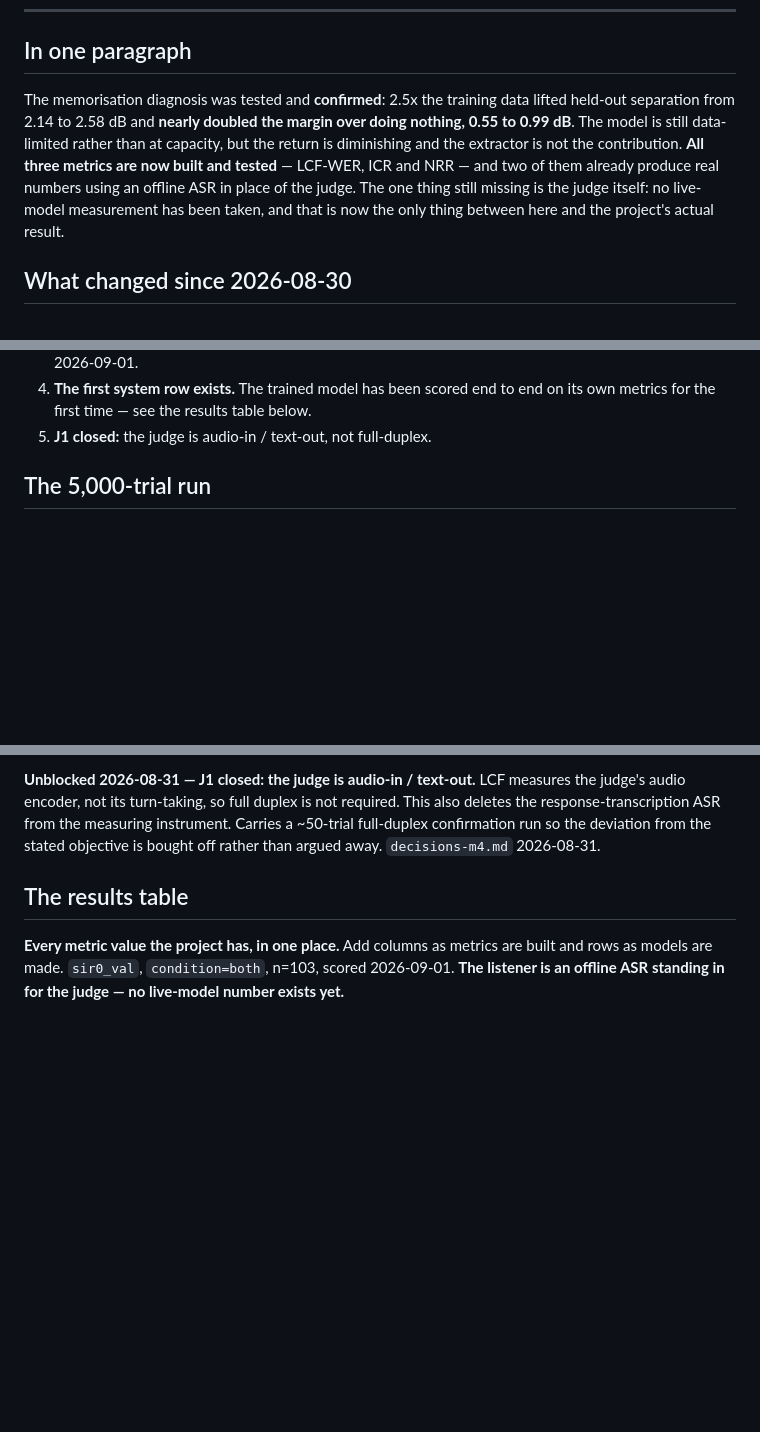
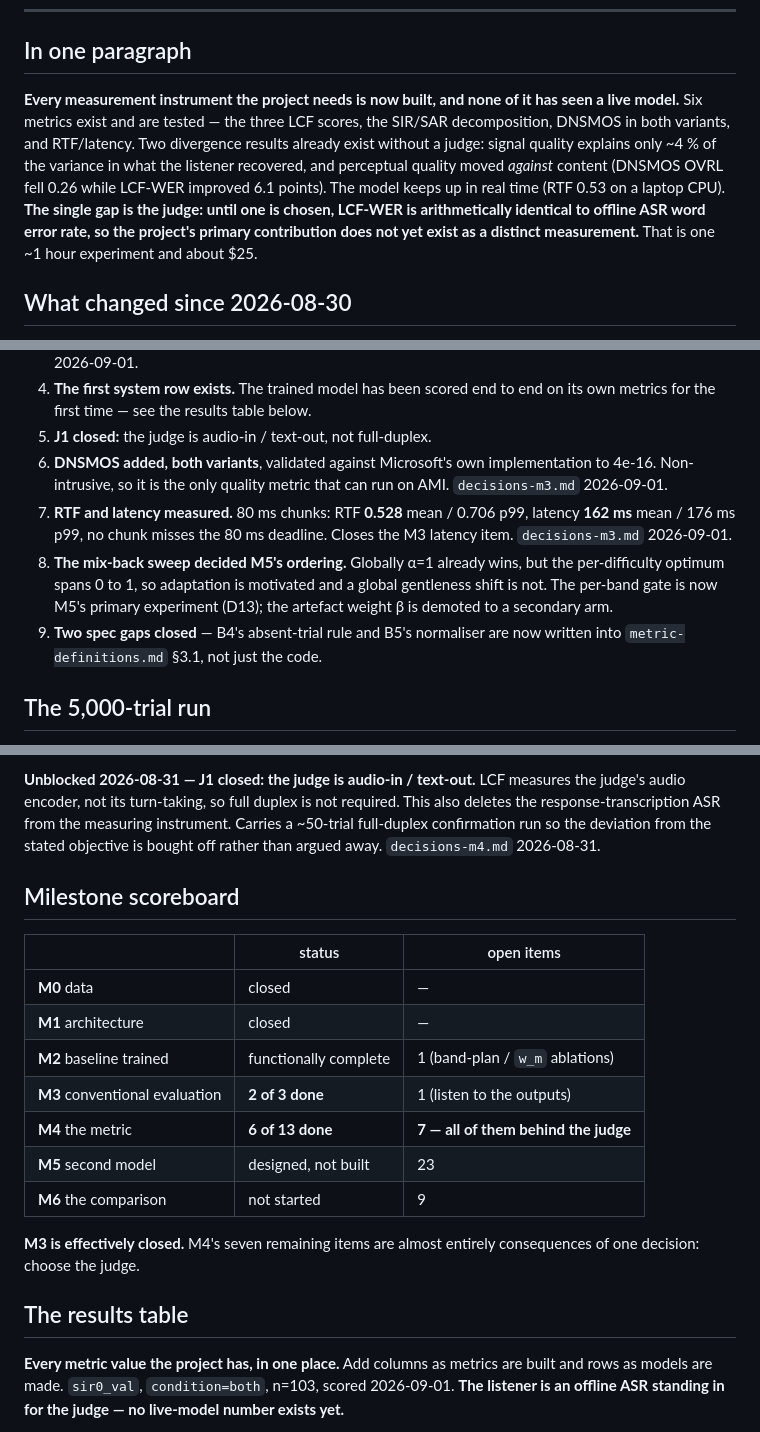
Before and after one commit to grantxxcoder/TargetSpeakerExtractor, a Markdown page: docs/project-state.md, 3 parts joined by grey strips. GitHub-like rendering; blank space fills up the shorter version.

Commit message:
M3: Ready to choose judge, finished with basic metrics

```diff
--- a/docs/project-state.md
+++ b/docs/project-state.md
@@ -11,15 +11,16 @@ evaluation, `-m4` the metric and judge); dates and checklists in
 
 ## In one paragraph
 
-The memorisation diagnosis was tested and **confirmed**: 2.5x the training data
-lifted held-out separation from 2.14 to 2.58 dB and **nearly doubled the margin
-over doing nothing, 0.55 to 0.99 dB**. The model is still data-limited rather
-than at capacity, but the return is diminishing and the extractor is not the
-contribution. **All three metrics are now built and tested** — LCF-WER, ICR and
-NRR — and two of them already produce real numbers using an offline ASR in place
-of the judge. The one thing still missing is the judge itself: no live-model
-measurement has been taken, and that is now the only thing between here and the
-project's actual result.
+**Every measurement instrument the project needs is now built, and none of it has
+seen a live model.** Six metrics exist and are tested — the three LCF scores, the
+SIR/SAR decomposition, DNSMOS in both variants, and RTF/latency. Two divergence
+results already exist without a judge: signal quality explains only ~4 % of the
+variance in what the listener recovered, and perceptual quality moved *against*
+content (DNSMOS OVRL fell 0.26 while LCF-WER improved 6.1 points). The model
+keeps up in real time (RTF 0.53 on a laptop CPU). **The single gap is the judge:
+until one is chosen, LCF-WER is arithmetically identical to offline ASR word error
+rate, so the project's primary contribution does not yet exist as a distinct
+measurement.** That is one ~1 hour experiment and about $25.
 
 ## What changed since 2026-08-30
 
@@ -35,6 +36,18 @@ project's actual result.
 4. **The first system row exists.** The trained model has been scored end to end
    on its own metrics for the first time — see the results table below.
 5. **J1 closed:** the judge is audio-in / text-out, not full-duplex.
+6. **DNSMOS added, both variants**, validated against Microsoft's own
+   implementation to 4e-16. Non-intrusive, so it is the only quality metric that
+   can run on AMI. `decisions-m3.md` 2026-09-01.
+7. **RTF and latency measured.** 80 ms chunks: RTF **0.528** mean / 0.706 p99,
+   latency **162 ms** mean / 176 ms p99, no chunk misses the 80 ms deadline.
+   Closes the M3 latency item. `decisions-m3.md` 2026-09-01.
+8. **The mix-back sweep decided M5's ordering.** Globally α=1 already wins, but
+   the per-difficulty optimum spans 0 to 1, so adaptation is motivated and a
+   global gentleness shift is not. The per-band gate is now M5's primary
+   experiment (D13); the artefact weight β is demoted to a secondary arm.
+9. **Two spec gaps closed** — B4's absent-trial rule and B5's normaliser are now
+   written into `metric-definitions.md` §3.1, not just the code.
 
 ## The 5,000-trial run
 
@@ -174,6 +192,21 @@ required. This also deletes the response-transcription ASR from the measuring
 instrument. Carries a ~50-trial full-duplex confirmation run so the deviation
 from the stated objective is bought off rather than argued away.
 `decisions-m4.md` 2026-08-31.
+
+## Milestone scoreboard
+
+| | status | open items |
+|---|---|---|
+| **M0** data | closed | — |
+| **M1** architecture | closed | — |
+| **M2** baseline trained | functionally complete | 1 (band-plan / `w_m` ablations) |
+| **M3** conventional evaluation | **2 of 3 done** | 1 (listen to the outputs) |
+| **M4** the metric | **6 of 13 done** | **7 — all of them behind the judge** |
+| **M5** second model | designed, not built | 23 |
+| **M6** the comparison | not started | 9 |
+
+**M3 is effectively closed.** M4's seven remaining items are almost entirely
+consequences of one decision: choose the judge.
 
 ## The results table
 
```
Also changed, not shown: other parts of docs/project-state.md (+5 -0 lines), docs/data/metric-definitions.md (+26 -0 lines), docs/decisions/milestones.md (+13 -4 lines).
